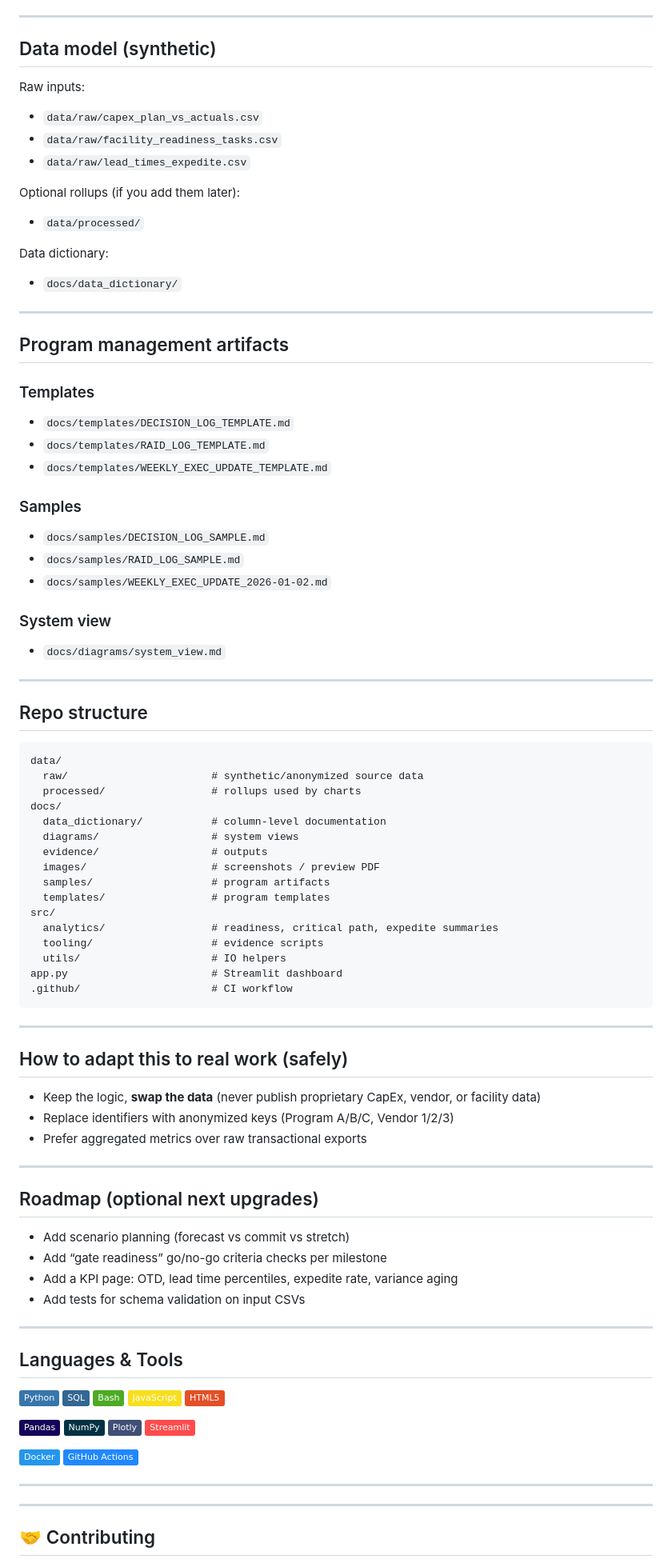
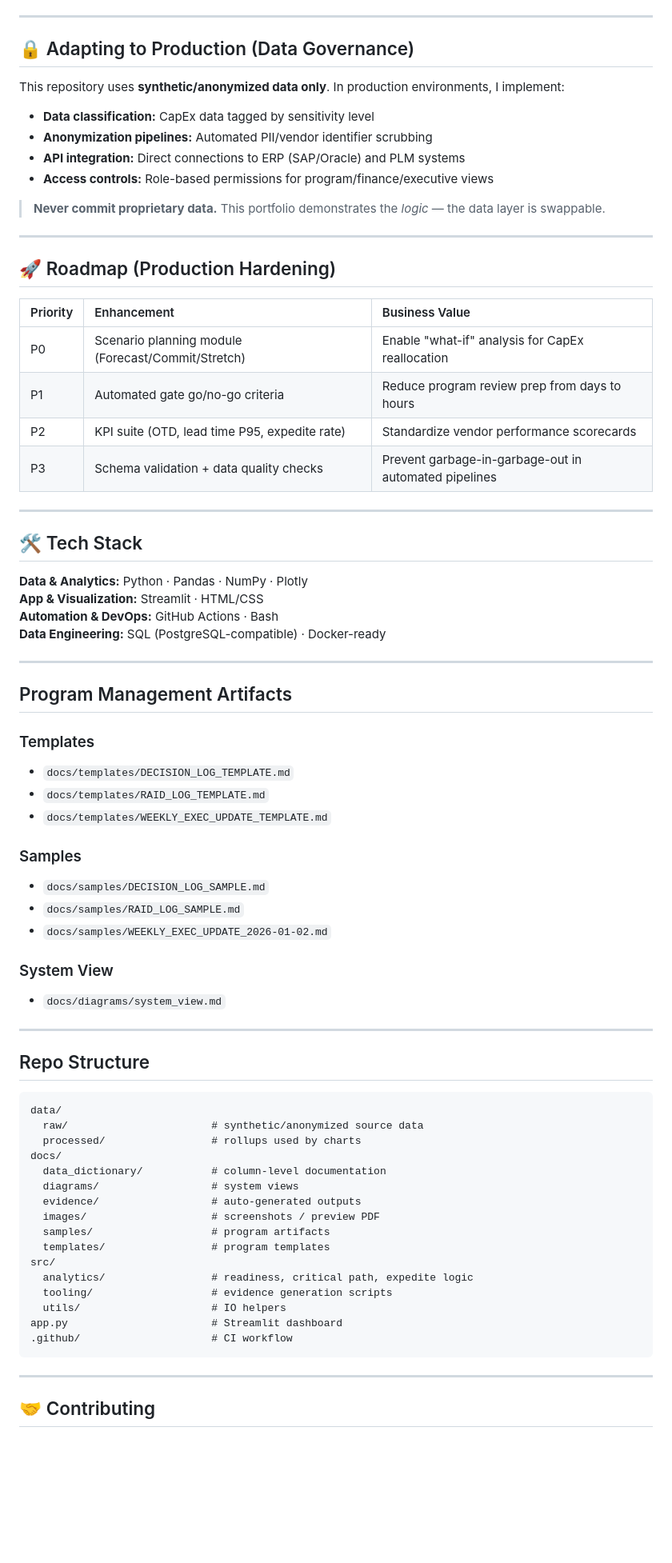
Before and after one commit to QuantuMaster007/CapEx_Factory_Readiness, a Markdown page: README.md, the part around one of its changes. Shown at 80% size. GitHub-like rendering; badges without logos; blank space fills up the shorter version.

````diff
--- a/README.md
+++ b/README.md
@@ -131,21 +145,41 @@ What it does:
 
 ---
 
-## Data model (synthetic)
-Raw inputs:
-- `data/raw/capex_plan_vs_actuals.csv`
-- `data/raw/facility_readiness_tasks.csv`
-- `data/raw/lead_times_expedite.csv`
+## 🔒 Adapting to Production (Data Governance)
 
-Optional rollups (if you add them later):
-- `data/processed/`
+This repository uses **synthetic/anonymized data only**. In production environments, I implement:
 
-Data dictionary:
-- `docs/data_dictionary/`
+- **Data classification:** CapEx data tagged by sensitivity level
+- **Anonymization pipelines:** Automated PII/vendor identifier scrubbing
+- **API integration:** Direct connections to ERP (SAP/Oracle) and PLM systems
+- **Access controls:** Role-based permissions for program/finance/executive views
+
+> **Never commit proprietary data.** This portfolio demonstrates the *logic* — the data layer is swappable.
 
 ---
 
-## Program management artifacts
+## 🚀 Roadmap (Production Hardening)
+
+| Priority | Enhancement | Business Value |
+|:---|:---|:---|
+| P0 | Scenario planning module (Forecast/Commit/Stretch) | Enable "what-if" analysis for CapEx reallocation |
+| P1 | Automated gate go/no-go criteria | Reduce program review prep from days to hours |
+| P2 | KPI suite (OTD, lead time P95, expedite rate) | Standardize vendor performance scorecards |
+| P3 | Schema validation + data quality checks | Prevent garbage-in-garbage-out in automated pipelines |
+
+---
+
+## 🛠️ Tech Stack
+
+**Data & Analytics:** Python · Pandas · NumPy · Plotly
+**App & Visualization:** Streamlit · HTML/CSS
+**Automation & DevOps:** GitHub Actions · Bash
+**Data Engineering:** SQL (PostgreSQL-compatible) · Docker-ready
+
+---
+
+## Program Management Artifacts
+
 ### Templates
 - `docs/templates/DECISION_LOG_TEMPLATE.md`
 - `docs/templates/RAID_LOG_TEMPLATE.md`
@@ -156,26 +190,27 @@ Data dictionary:
 - `docs/samples/RAID_LOG_SAMPLE.md`
 - `docs/samples/WEEKLY_EXEC_UPDATE_2026-01-02.md`
 
-### System view
+### System View
 - `docs/diagrams/system_view.md`
 
 ---
 
-## Repo structure
-```text
+## Repo Structure
+
+```
 data/
   raw/                       # synthetic/anonymized source data
   processed/                 # rollups used by charts
 docs/
   data_dictionary/           # column-level documentation
   diagrams/                  # system views
-  evidence/                  # outputs
+  evidence/                  # auto-generated outputs
   images/                    # screenshots / preview PDF
   samples/                   # program artifacts
   templates/                 # program templates
 src/
-  analytics/                 # readiness, critical path, expedite summaries
-  tooling/                   # evidence scripts
+  analytics/                 # readiness, critical path, expedite logic
+  tooling/                   # evidence generation scripts
   utils/                     # IO helpers
 app.py                       # Streamlit dashboard
 .github/                     # CI workflow
@@ -183,37 +218,5 @@ app.py                       # Streamlit dashboard
 
 ---
 
-## How to adapt this to real work (safely)
-- Keep the logic, **swap the data** (never publish proprietary CapEx, vendor, or facility data)
-- Replace identifiers with anonymized keys (Program A/B/C, Vendor 1/2/3)
-- Prefer aggregated metrics over raw transactional exports
-
----
-
-## Roadmap (optional next upgrades)
-- Add scenario planning (forecast vs commit vs stretch)
-- Add “gate readiness” go/no-go criteria checks per milestone
-- Add a KPI page: OTD, lead time percentiles, expedite rate, variance aging
-- Add tests for schema validation on input CSVs
-
----
-## Languages & Tools
-![Python](https://img.shields.io/badge/Python-3776AB?logo=python&logoColor=white)
-![SQL](https://img.shields.io/badge/SQL-336791?logo=postgresql&logoColor=white)
-![Bash](https://img.shields.io/badge/Bash-4EAA25?logo=gnubash&logoColor=white)
-![JavaScript](https://img.shields.io/badge/JavaScript-F7DF1E?logo=javascript&logoColor=black)
-![HTML5](https://img.shields.io/badge/HTML5-E34F26?logo=html5&logoColor=white)
-
-![Pandas](https://img.shields.io/badge/Pandas-150458?logo=pandas&logoColor=white)
-![NumPy](https://img.shields.io/badge/NumPy-013243?logo=numpy&logoColor=white)
-![Plotly](https://img.shields.io/badge/Plotly-3F4F75?logo=plotly&logoColor=white)
-![Streamlit](https://img.shields.io/badge/Streamlit-FF4B4B?logo=streamlit&logoColor=white)
-
-![Docker](https://img.shields.io/badge/Docker-2496ED?logo=docker&logoColor=white)
-![GitHub Actions](https://img.shields.io/badge/GitHub%20Actions-2088FF?logo=githubactions&logoColor=white)
-
----
----
-
 ## 🤝 Contributing
 
````
Also changed, not shown: other parts of README.md (+92 -84 lines).
